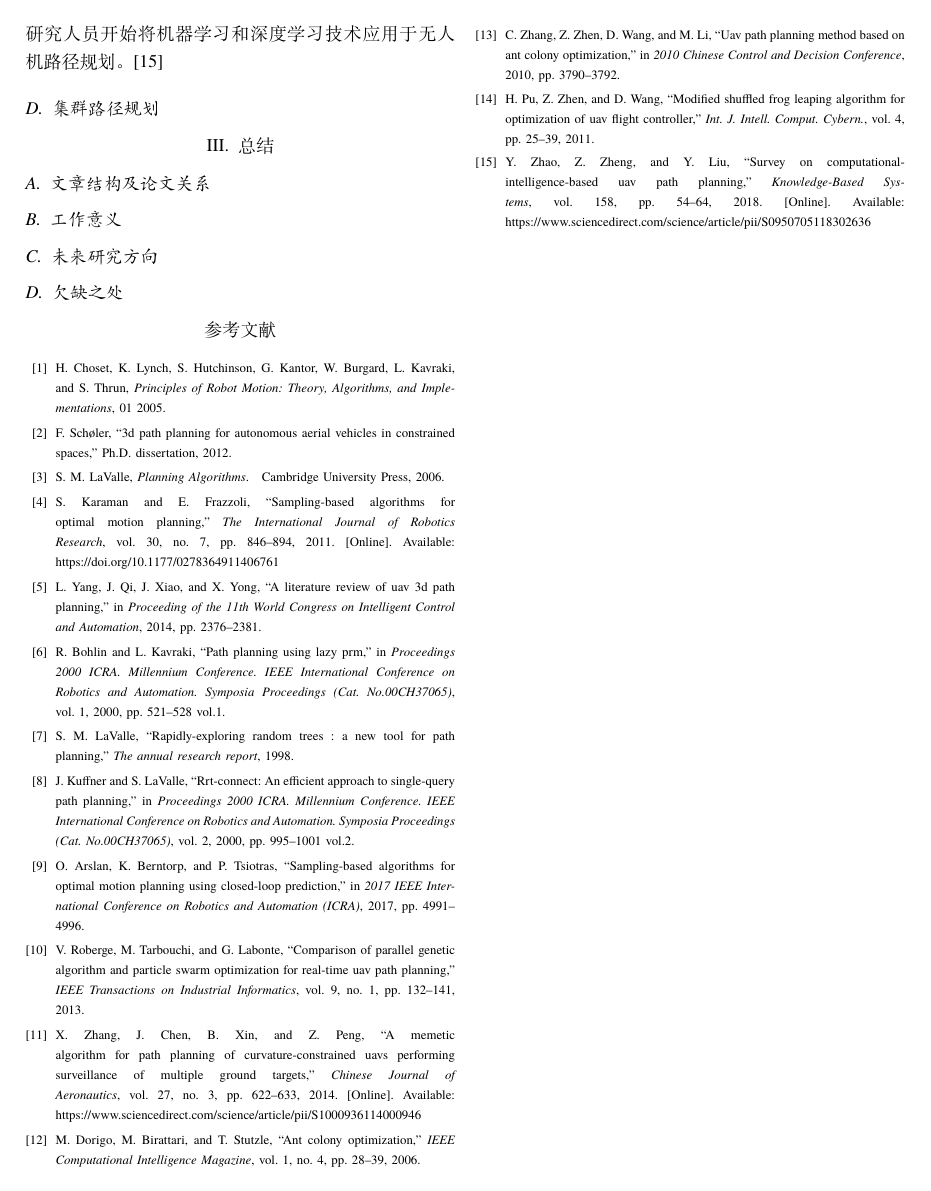
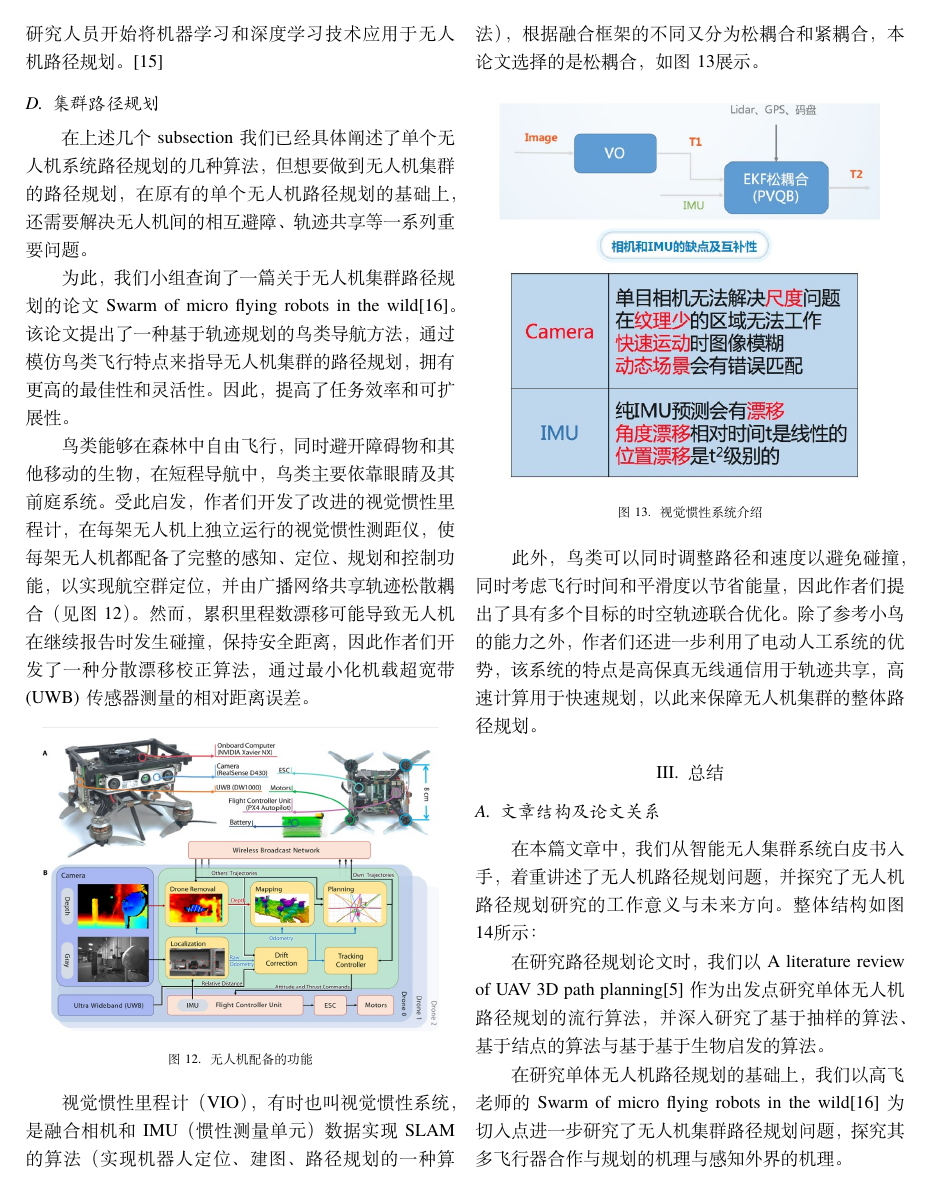
Before and after one commit to YanLin02/LaTeX_ReadAndWrite_FianlWork, a LaTeX paper (Final Work.tex): page 7 of 7 before the commit and page 7 of 8 after it. Compiled offline with XeLaTeX.

Commit message:
集群规划于论文关系研究

```diff
--- a/Final Work.tex
+++ b/Final Work.tex
@@ -334,12 +334,35 @@ RRT作为一种随机采样的规划算法，它的复杂度也不受地图的
 
 \subsection{集群路径规划}%Subsection 4 集群路径规划
 
+在上述几个subsection我们已经具体阐述了单个无人机系统路径规划的几种算法，但想要做到无人机集群的路径规划，在原有的单个无人机路径规划的基础上，还需要解决无人机间的相互避障、轨迹共享等一系列重要问题。
 
+为此，我们小组查询了一篇关于无人机集群路径规划的论文Swarm of micro flying robots in the wild\cite{集群路径规划}。该论文提出了一种基于轨迹规划的鸟类导航方法，通过模仿鸟类飞行特点来指导无人机集群的路径规划，拥有更高的最佳性和灵活性。因此，提高了任务效率和可扩展性。
+
+鸟类能够在森林中自由飞行，同时避开障碍物和其他移动的生物，在短程导航中，鸟类主要依靠眼睛及其前庭系统。受此启发，作者们开发了改进的视觉惯性里程计，在每架无人机上独立运行的视觉惯性测距仪，使每架无人机都配备了完整的感知、定位、规划和控制功能，以实现航空群定位，并由广播网络共享轨迹松散耦合（见\figref{fig:集群路径规划1}）。然而，累积里程数漂移可能导致无人机在继续报告时发生碰撞，保持安全距离，因此作者们开发了一种分散漂移校正算法，通过最小化机载超宽带(UWB)传感器测量的相对距离误差。
+
+\begin{figure}[htbp]
+    \centering
+    \begin{overpic}[width=0.45\textwidth]{fig/集群路径规划1}
+    \end{overpic}
+    \caption{无人机配备的功能}\label{fig:集群路径规划1}
+ \end{figure}
+
+ 视觉惯性里程计（VIO），有时也叫视觉惯性系统，是融合相机和IMU（惯性测量单元）数据实现SLAM的算法（实现机器人定位、建图、路径规划的一种算法），根据融合框架的不同又分为松耦合和紧耦合，本论文选择的是松耦合，如\figref{fig:集群路径规划2.3}展示。
+
+ \begin{figure}[htbp]
+    \centering
+    \begin{overpic}[width=0.45\textwidth]{fig/集群路径规划2}
+    \end{overpic}
+    \begin{overpic}[width=0.45\textwidth]{fig/集群路径规划3}
+    \end{overpic}
+    \caption{视觉惯性系统介绍}\label{fig:集群路径规划2.3}
+ \end{figure}
+
+ 此外，鸟类可以同时调整路径和速度以避免碰撞，同时考虑飞行时间和平滑度以节省能量，因此作者们提出了具有多个目标的时空轨迹联合优化。除了参考小鸟的能力之外，作者们还进一步利用了电动人工系统的优势，该系统的特点是高保真无线通信用于轨迹共享，高速计算用于快速规划，以此来保障无人机集群的整体路径规划。
 
 
 \section{总结}%Section 3 总结
 
-
-
 \subsection{文章结构及论文关系}%Subsection 1 文章结构及论文关系
 
+在本篇文章中，我们从智能无人集群系统白皮书入手，着重讲述了无人机路径规划问题，并探究了无人机路径规划研究的工作意义与未来方向。整体结构如\figref{fig:文章结构及论文关系}所示：
@@ -346,3 +375,10 @@ RRT作为一种随机采样的规划算法，它的复杂度也不受地图的
+\end{figure*}
+
+在研究路径规划论文时，我们以A literature review of UAV 3D path planning\cite{无人机路径规划综述}作为出发点研究单体无人机路径规划的流行算法，并深入研究了基于抽样的算法、基于结点的算法与基于基于生物启发的算法。
+
+在研究单体无人机路径规划的基础上，我们以高飞老师的 Swarm of micro flying robots in the wild\cite{集群路径规划}为切入点进一步研究了无人机集群路径规划问题，探究其多飞行器合作与规划的机理与感知外界的机理。
+
+最后，我们结合 Path planning techniques for unmanned aerial vehicles: A review, solutions, and challenges\cite{未来研究方向}探讨了无人机路径规划研究的工作意义与未来方向，并对本论文的缺陷加以总结。
 
 
 \subsection{工作意义}%Subsection 2 工作意义
```
Also changed, not shown: Final Work.bbl, Final Work.pdf, Final Work.tex (6 more changed lines), 4 other files.
